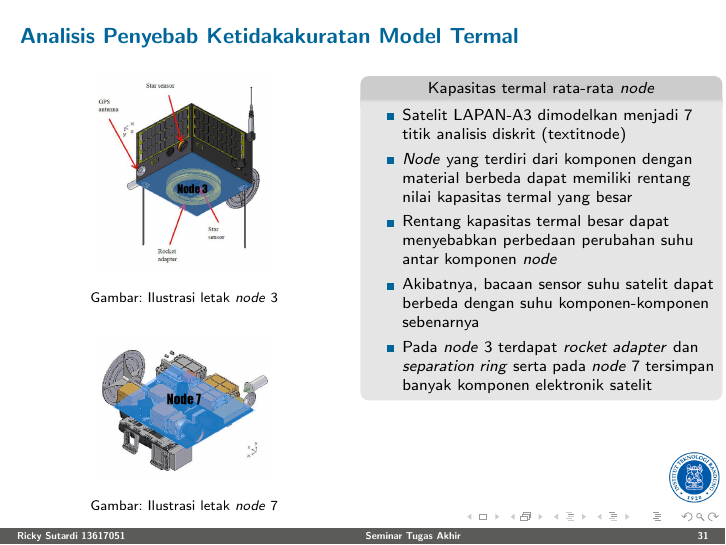
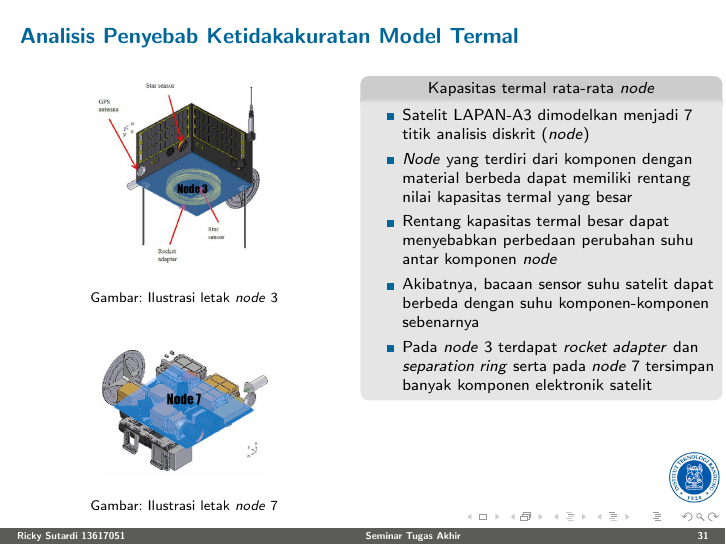
Before and after one commit to sutricky/presentasita, LaTeX slides (main.tex): page 31 of 41. Compiled offline with pdfLaTeX.

Commit message:
Update typo

```diff
--- a/main.tex
+++ b/main.tex
@@ -664,7 +664,7 @@
     \column{0.5\textwidth}
     \begin{block}{\center \normalsize Kapasitas termal rata-rata \textit{node}}
       \begin{itemize}
-        \item Satelit LAPAN-A3 dimodelkan menjadi 7 titik analisis diskrit (textit{node})
+        \item Satelit LAPAN-A3 dimodelkan menjadi 7 titik analisis diskrit (\textit{node})
       \item \textit{Node} yang terdiri dari komponen dengan material berbeda dapat memiliki rentang nilai kapasitas termal yang besar
       \item Rentang kapasitas termal besar dapat menyebabkan perbedaan perubahan suhu antar komponen \textit{node}
       \item Akibatnya, bacaan sensor suhu satelit dapat berbeda dengan suhu komponen-komponen sebenarnya
```
